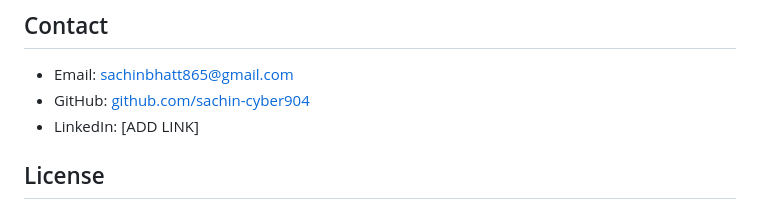
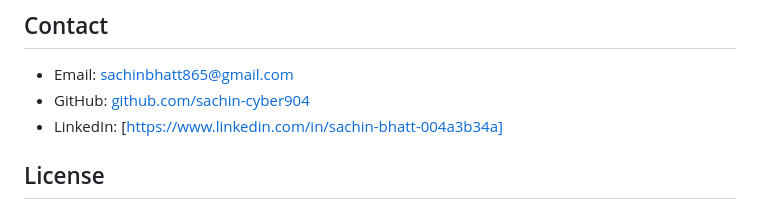
Before and after one commit to sachin-cyber904/sachin-portfolio, a Markdown page: README.md, the part around the change. GitHub-like rendering.

```diff
--- a/README.md
+++ b/README.md
@@ -83,7 +83,7 @@ Works on any static host: GitHub Pages, Netlify, Vercel, or Hostinger. Upload th
 
 - Email: sachinbhatt865@gmail.com
 - GitHub: [github.com/sachin-cyber904](https://github.com/sachin-cyber904)
-- LinkedIn: [ADD LINK]
+- LinkedIn: [https://www.linkedin.com/in/sachin-bhatt-004a3b34a]
 
 ## License
 
```
